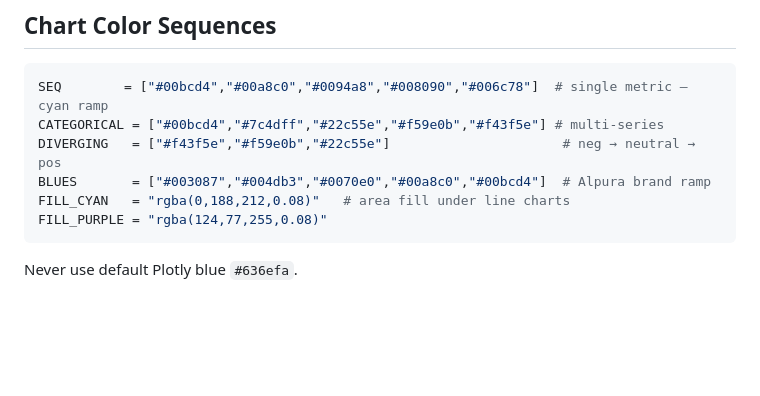
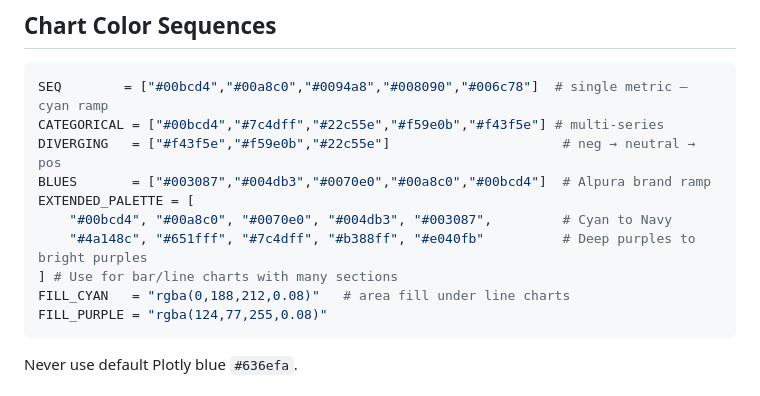
Before and after one commit to mexmarv/ai-genie-factory, a Markdown page: skills/ui-ux-patterns.md, the part around the change. GitHub-like rendering; blank space fills up the shorter version.

Commit message:
feat: add extended blue and purple palette for dense charts

````diff
--- a/skills/ui-ux-patterns.md
+++ b/skills/ui-ux-patterns.md
@@ -126,6 +126,10 @@ SEQ        = ["#00bcd4","#00a8c0","#0094a8","#008090","#006c78"]  # single metri
 CATEGORICAL = ["#00bcd4","#7c4dff","#22c55e","#f59e0b","#f43f5e"] # multi-series
 DIVERGING   = ["#f43f5e","#f59e0b","#22c55e"]                      # neg → neutral → pos
 BLUES       = ["#003087","#004db3","#0070e0","#00a8c0","#00bcd4"]  # Alpura brand ramp
+EXTENDED_PALETTE = [
+    "#00bcd4", "#00a8c0", "#0070e0", "#004db3", "#003087",         # Cyan to Navy
+    "#4a148c", "#651fff", "#7c4dff", "#b388ff", "#e040fb"          # Deep purples to bright purples
+] # Use for bar/line charts with many sections
 FILL_CYAN   = "rgba(0,188,212,0.08)"   # area fill under line charts
 FILL_PURPLE = "rgba(124,77,255,0.08)"
 ```
````
